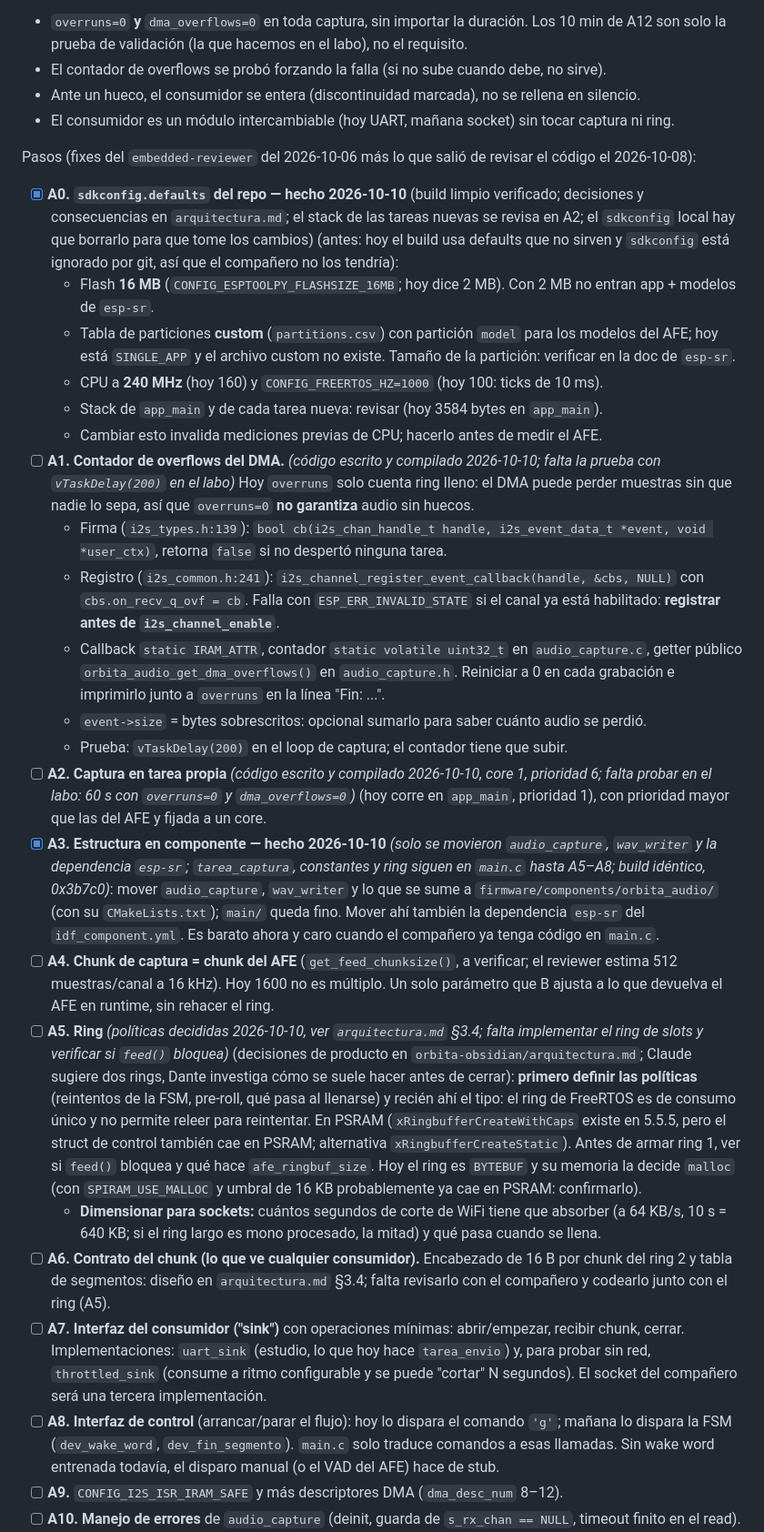
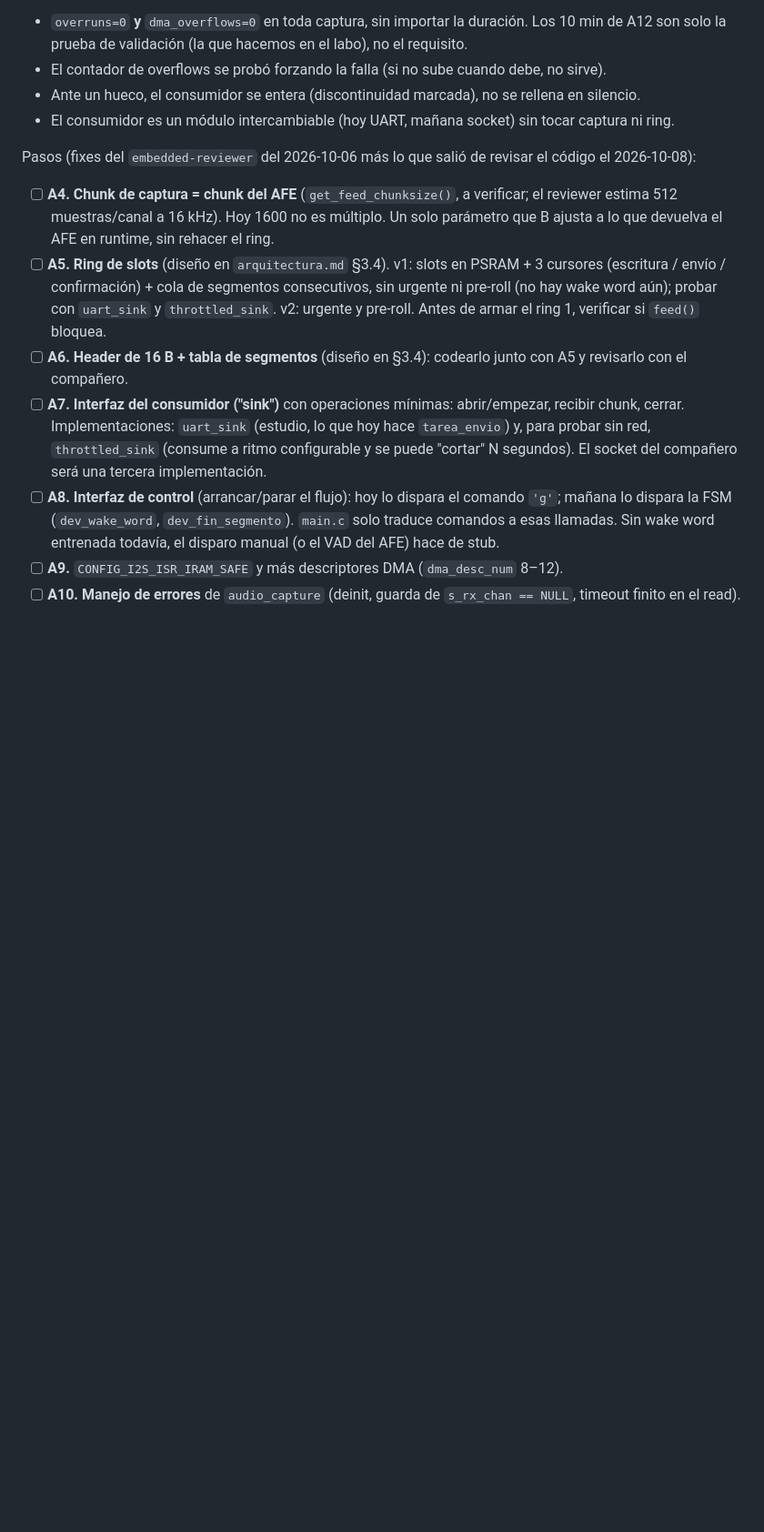
Before and after one commit to dantebarili/hi-orbita, a Markdown page: plan_dante.md, the part around one of its changes. Shown at 91% size. GitHub-like rendering; blank space fills up the shorter version.

```diff
--- a/plan_dante.md
+++ b/plan_dante.md
@@ -44,24 +58,9 @@ Orden: **A (flujo perfecto) → B (AFE integrado y medido) → C (listo para soc
 
 Pasos (fixes del `embedded-reviewer` del 2026-10-06 más lo que salió de revisar el código el 2026-10-08):
 
-- [x] **A0. `sdkconfig.defaults` del repo — hecho 2026-10-10** (build limpio verificado; decisiones y consecuencias en `arquitectura.md`; el stack de las tareas nuevas se revisa en A2; el `sdkconfig` local hay que borrarlo para que tome los cambios) (antes: hoy el build usa defaults que no sirven y `sdkconfig` está ignorado por git, así que el compañero no los tendría):
-  - Flash **16 MB** (`CONFIG_ESPTOOLPY_FLASHSIZE_16MB`; hoy dice 2 MB). Con 2 MB no entran app + modelos de `esp-sr`.
-  - Tabla de particiones **custom** (`partitions.csv`) con partición `model` para los modelos del AFE; hoy está `SINGLE_APP` y el archivo custom no existe. Tamaño de la partición: verificar en la doc de `esp-sr`.
-  - CPU a **240 MHz** (hoy 160) y `CONFIG_FREERTOS_HZ=1000` (hoy 100: ticks de 10 ms).
-  - Stack de `app_main` y de cada tarea nueva: revisar (hoy 3584 bytes en `app_main`).
-  - Cambiar esto invalida mediciones previas de CPU; hacerlo antes de medir el AFE.
-- [ ] **A1. Contador de overflows del DMA.** *(código escrito y compilado 2026-10-10; falta la prueba con `vTaskDelay(200)` en el labo)* Hoy `overruns` solo cuenta ring lleno: el DMA puede perder muestras sin que nadie lo sepa, así que `overruns=0` **no garantiza** audio sin huecos.
-  - Firma (`i2s_types.h:139`): `bool cb(i2s_chan_handle_t handle, i2s_event_data_t *event, void *user_ctx)`, retorna `false` si no despertó ninguna tarea.
-  - Registro (`i2s_common.h:241`): `i2s_channel_register_event_callback(handle, &cbs, NULL)` con `cbs.on_recv_q_ovf = cb`. Falla con `ESP_ERR_INVALID_STATE` si el canal ya está habilitado: **registrar antes de `i2s_channel_enable`**.
-  - Callback `static IRAM_ATTR`, contador `static volatile uint32_t` en `audio_capture.c`, getter público `orbita_audio_get_dma_overflows()` en `audio_capture.h`. Reiniciar a 0 en cada grabación e imprimirlo junto a `overruns` en la línea "Fin: ...".
-  - `event->size` = bytes sobrescritos: opcional sumarlo para saber cuánto audio se perdió.
-  - Prueba: `vTaskDelay(200)` en el loop de captura; el contador tiene que subir.
-- [ ] **A2. Captura en tarea propia** *(código escrito y compilado 2026-10-10, core 1, prioridad 6; falta probar en el labo: 60 s con `overruns=0` y `dma_overflows=0`)* (hoy corre en `app_main`, prioridad 1), con prioridad mayor que las del AFE y fijada a un core.
-- [x] **A3. Estructura en componente — hecho 2026-10-10** *(solo se movieron `audio_capture`, `wav_writer` y la dependencia `esp-sr`; `tarea_captura`, constantes y ring siguen en `main.c` hasta A5–A8; build idéntico, 0x3b7c0)*: mover `audio_capture`, `wav_writer` y lo que se sume a `firmware/components/orbita_audio/` (con su `CMakeLists.txt`); `main/` queda fino. Mover ahí también la dependencia `esp-sr` del `idf_component.yml`. Es barato ahora y caro cuando el compañero ya tenga código en `main.c`.
 - [ ] **A4. Chunk de captura = chunk del AFE** (`get_feed_chunksize()`, a verificar; el reviewer estima 512 muestras/canal a 16 kHz). Hoy 1600 no es múltiplo. Un solo parámetro que B ajusta a lo que devuelva el AFE en runtime, sin rehacer el ring.
-- [ ] **A5. Ring** *(políticas decididas 2026-10-10, ver `arquitectura.md` §3.4; falta implementar el ring de slots y verificar si `feed()` bloquea)* (decisiones de producto en `orbita-obsidian/arquitectura.md`; Claude sugiere dos rings, Dante investiga cómo se suele hacer antes de cerrar): **primero definir las políticas** (reintentos de la FSM, pre-roll, qué pasa al llenarse) y recién ahí el tipo: el ring de FreeRTOS es de consumo único y no permite releer para reintentar. En PSRAM (`xRingbufferCreateWithCaps` existe en 5.5.5, pero el struct de control también cae en PSRAM; alternativa `xRingbufferCreateStatic`). Antes de armar ring 1, ver si `feed()` bloquea y qué hace `afe_ringbuf_size`. Hoy el ring es `BYTEBUF` y su memoria la decide `malloc` (con `SPIRAM_USE_MALLOC` y umbral de 16 KB probablemente ya cae en PSRAM: confirmarlo).
-  - **Dimensionar para sockets:** cuántos segundos de corte de WiFi tiene que absorber (a 64 KB/s, 10 s = 640 KB; si el ring largo es mono procesado, la mitad) y qué pasa cuando se llena.
-- [ ] **A6. Contrato del chunk (lo que ve cualquier consumidor).** Encabezado de 16 B por chunk del ring 2 y tabla de segmentos: diseño en `arquitectura.md` §3.4; falta revisarlo con el compañero y codearlo junto con el ring (A5).
+- [ ] **A5. Ring de slots** (diseño en `arquitectura.md` §3.4). v1: slots en PSRAM + 3 cursores (escritura / envío / confirmación) + cola de segmentos consecutivos, sin urgente ni pre-roll (no hay wake word aún); probar con `uart_sink` y `throttled_sink`. v2: urgente y pre-roll. Antes de armar el ring 1, verificar si `feed()` bloquea.
+- [ ] **A6. Header de 16 B + tabla de segmentos** (diseño en §3.4): codearlo junto con A5 y revisarlo con el compañero.
 - [ ] **A7. Interfaz del consumidor ("sink")** con operaciones mínimas: abrir/empezar, recibir chunk, cerrar. Implementaciones: `uart_sink` (estudio, lo que hoy hace `tarea_envio`) y, para probar sin red, `throttled_sink` (consume a ritmo configurable y se puede "cortar" N segundos). El socket del compañero será una tercera implementación.
 - [ ] **A8. Interfaz de control** (arrancar/parar el flujo): hoy lo dispara el comando `'g'`; mañana lo dispara la FSM (`dev_wake_word`, `dev_fin_segmento`). `main.c` solo traduce comandos a esas llamadas. Sin wake word entrenada todavía, el disparo manual (o el VAD del AFE) hace de stub.
 - [ ] **A9.** `CONFIG_I2S_ISR_IRAM_SAFE` y más descriptores DMA (`dma_desc_num` 8–12).
```
Also changed, not shown: other parts of plan_dante.md (+26 -12 lines), orbita-obsidian/arquitectura.md (+35 -43 lines).
